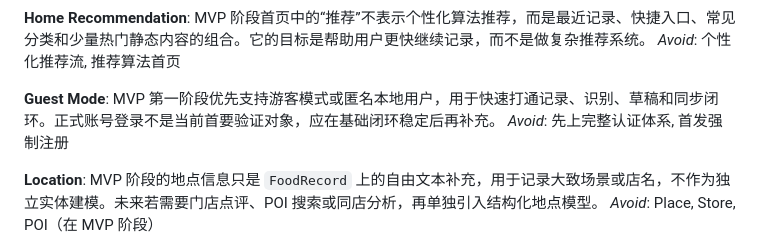
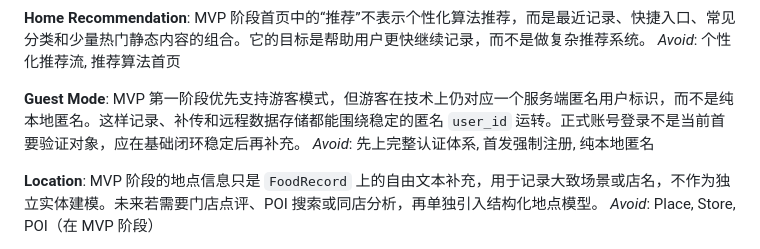
Before and after one commit to q724299720/snk, a Markdown page: CONTEXT.md, the part around the change. Drawn GitHub-style.

```diff
--- a/CONTEXT.md
+++ b/CONTEXT.md
@@ -21,8 +21,8 @@ MVP 阶段首页中的“推荐”不表示个性化算法推荐，而是最近
 _Avoid_: 个性化推荐流, 推荐算法首页
 
 **Guest Mode**:
-MVP 第一阶段优先支持游客模式或匿名本地用户，用于快速打通记录、识别、草稿和同步闭环。正式账号登录不是当前首要验证对象，应在基础闭环稳定后再补充。
-_Avoid_: 先上完整认证体系, 首发强制注册
+MVP 第一阶段优先支持游客模式，但游客在技术上仍对应一个服务端匿名用户标识，而不是纯本地匿名。这样记录、补传和远程数据存储都能围绕稳定的匿名 `user_id` 运转。正式账号登录不是当前首要验证对象，应在基础闭环稳定后再补充。
+_Avoid_: 先上完整认证体系, 首发强制注册, 纯本地匿名
 
 **Location**:
 MVP 阶段的地点信息只是 `FoodRecord` 上的自由文本补充，用于记录大致场景或店名，不作为独立实体建模。未来若需要门店点评、POI 搜索或同店分析，再单独引入结构化地点模型。
```
Also changed, not shown: docs/architecture/implementation-plan.md (+4 -2 lines), docs/product/prd.md (+2 -0 lines).
